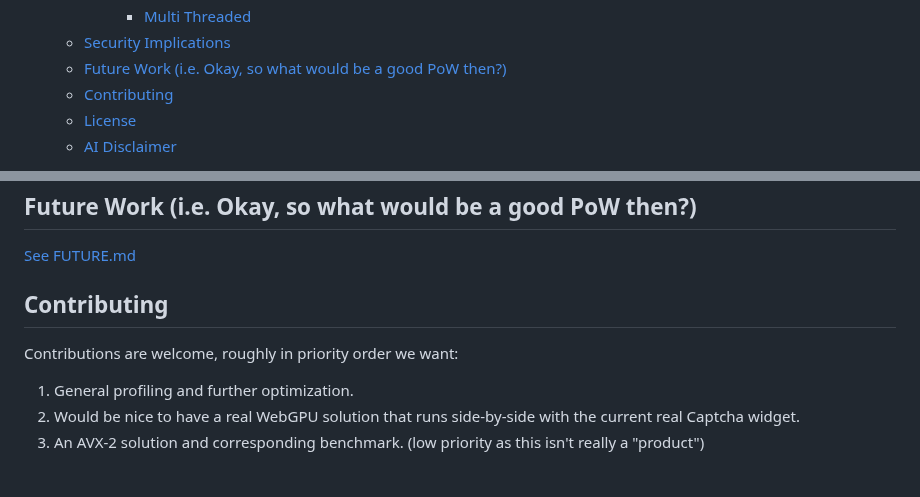
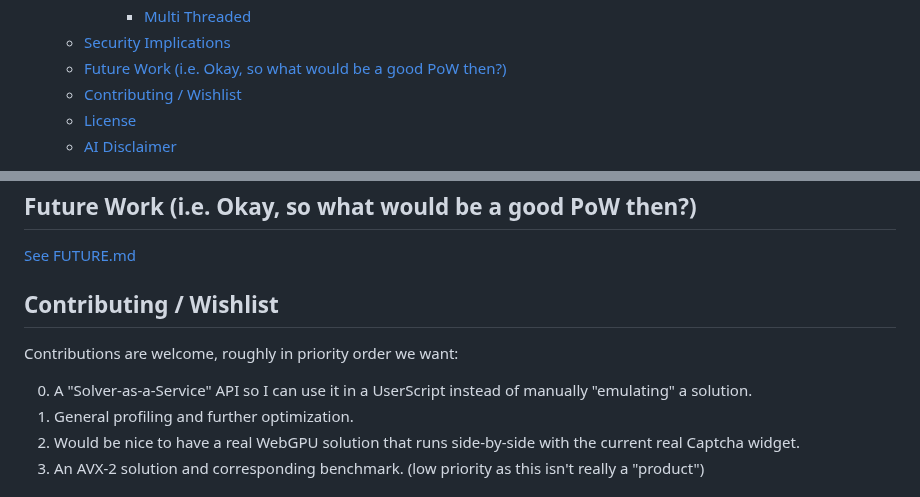
Before and after one commit to eternal-flame-AD/pow-buster, a Markdown page: README.md, 2 parts joined by grey strips. GitHub-like rendering.

Commit message:
doc: add API to feature wishlist
Signed-off-by: eternal-flame-AD <yume@yumechi.jp>

```diff
--- a/README.md
+++ b/README.md
@@ -16,7 +16,7 @@
       - [Multi Threaded](#multi-threaded)
   - [Security Implications](#security-implications)
   - [Future Work (i.e. Okay, so what would be a good PoW then?)](#future-work-ie-okay-so-what-would-be-a-good-pow-then)
-  - [Contributing](#contributing)
+  - [Contributing / Wishlist](#contributing--wishlist)
   - [License](#license)
   - [AI Disclaimer](#ai-disclaimer)
 
@@ -200,10 +200,11 @@ These findings suggest that both designing and adopting a PoW-based CAPTCHA syst
 
 [See FUTURE.md](FUTURE.md)
 
-## Contributing
+## Contributing / Wishlist
 
 Contributions are welcome, roughly in priority order we want:
 
+0. A "Solver-as-a-Service" API so I can use it in a UserScript instead of manually "emulating" a solution.
 1. General profiling and further optimization.
 2. Would be nice to have a real WebGPU solution that runs side-by-side with the current real Captcha widget.
 3. An AVX-2 solution and corresponding benchmark. (low priority as this isn't really a "product")
```
